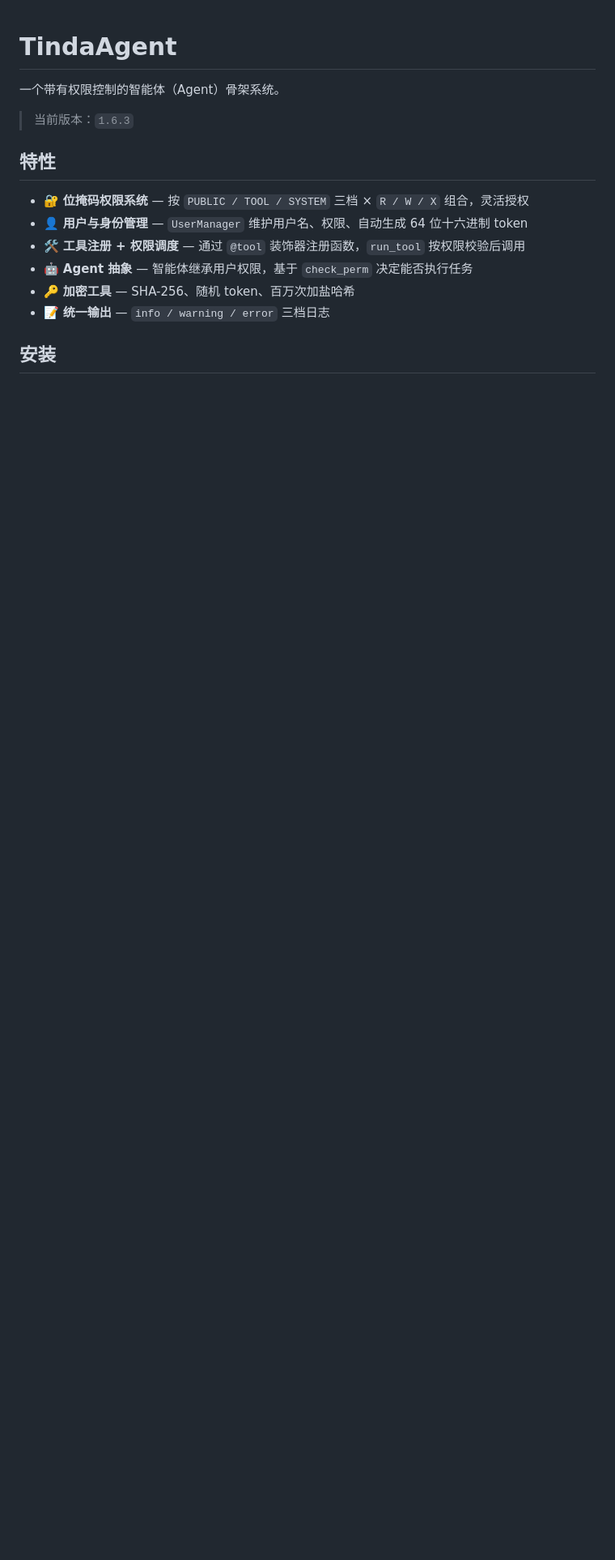
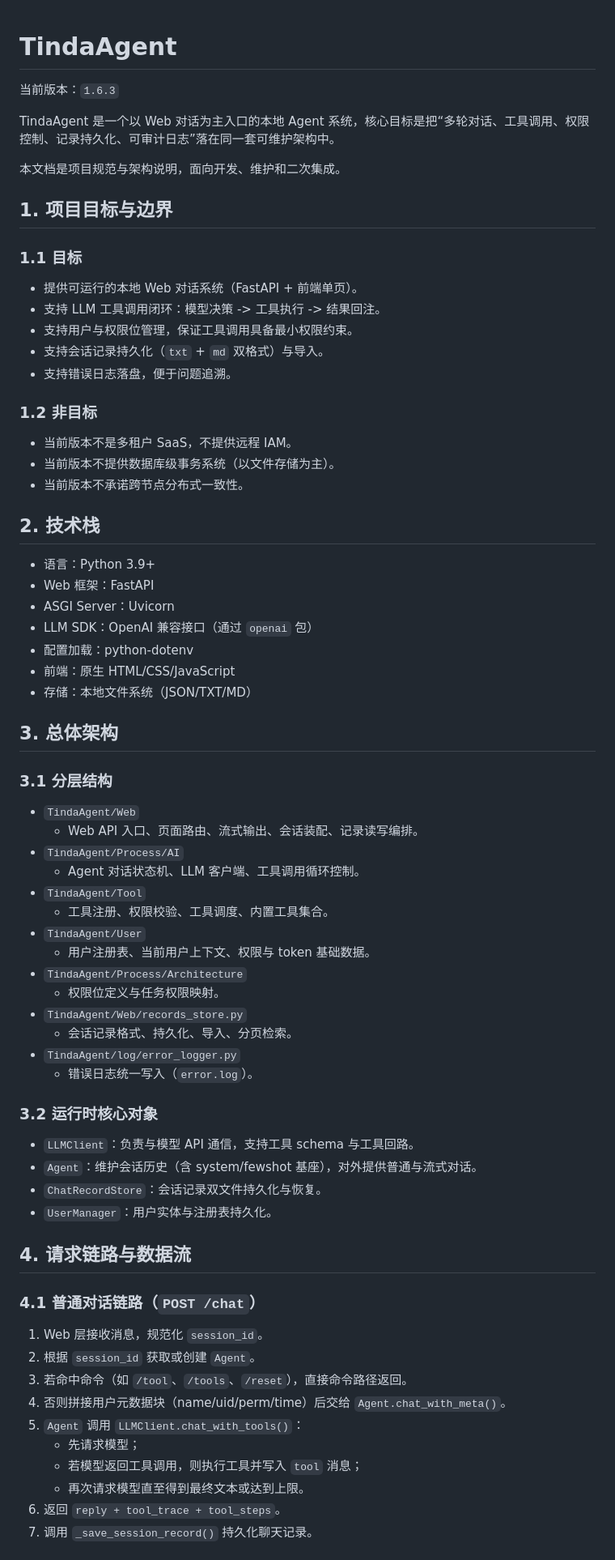
Before and after one commit to TindaMe/TindaAgent, a Markdown page: release/source/README.md, the part around one of its changes. Shown at 81% size. Drawn GitHub-style; blank space fills up the shorter version.

Commit message:
docs(readme): rewrite as architecture and engineering spec

```diff
--- a/release/source/README.md
+++ b/release/source/README.md
@@ -1,16 +1,75 @@
 # TindaAgent
 
-一个带有权限控制的智能体（Agent）骨架系统。
+当前版本：`1.6.3`
 
-> 当前版本：`1.6.3`
+TindaAgent 是一个以 Web 对话为主入口的本地 Agent 系统，核心目标是把“多轮对话、工具调用、权限控制、记录持久化、可审计日志”落在同一套可维护架构中。
 
-## 特性
+本文档是项目规范与架构说明，面向开发、维护和二次集成。
 
-- 🔐 **位掩码权限系统** — 按 `PUBLIC / TOOL / SYSTEM` 三档 × `R / W / X` 组合，灵活授权
-- 👤 **用户与身份管理** — `UserManager` 维护用户名、权限、自动生成 64 位十六进制 token
-- 🛠 **工具注册 + 权限调度** — 通过 `@tool` 装饰器注册函数，`run_tool` 按权限校验后调用
-- 🤖 **Agent 抽象** — 智能体继承用户权限，基于 `check_perm` 决定能否执行任务
-- 🔑 **加密工具** — SHA-256、随机 token、百万次加盐哈希
-- 📝 **统一输出** — `info / warning / error` 三档日志
+## 1. 项目目标与边界
 
-## 安装
+### 1.1 目标
+
+- 提供可运行的本地 Web 对话系统（FastAPI + 前端单页）。
+- 支持 LLM 工具调用闭环：模型决策 -> 工具执行 -> 结果回注。
+- 支持用户与权限位管理，保证工具调用具备最小权限约束。
+- 支持会话记录持久化（`txt` + `md` 双格式）与导入。
+- 支持错误日志落盘，便于问题追溯。
+
+### 1.2 非目标
+
+- 当前版本不是多租户 SaaS，不提供远程 IAM。
+- 当前版本不提供数据库级事务系统（以文件存储为主）。
+- 当前版本不承诺跨节点分布式一致性。
+
+## 2. 技术栈
+
+- 语言：Python 3.9+
+- Web 框架：FastAPI
+- ASGI Server：Uvicorn
+- LLM SDK：OpenAI 兼容接口（通过 `openai` 包）
+- 配置加载：python-dotenv
+- 前端：原生 HTML/CSS/JavaScript
+- 存储：本地文件系统（JSON/TXT/MD）
+
+## 3. 总体架构
+
+### 3.1 分层结构
+
+- `TindaAgent/Web`
+  - Web API 入口、页面路由、流式输出、会话装配、记录读写编排。
+- `TindaAgent/Process/AI`
+  - Agent 对话状态机、LLM 客户端、工具调用循环控制。
+- `TindaAgent/Tool`
+  - 工具注册、权限校验、工具调度、内置工具集合。
+- `TindaAgent/User`
+  - 用户注册表、当前用户上下文、权限与 token 基础数据。
+- `TindaAgent/Process/Architecture`
+  - 权限位定义与任务权限映射。
+- `TindaAgent/Web/records_store.py`
+  - 会话记录格式、持久化、导入、分页检索。
+- `TindaAgent/log/error_logger.py`
+  - 错误日志统一写入（`error.log`）。
+
+### 3.2 运行时核心对象
+
+- `LLMClient`：负责与模型 API 通信，支持工具 schema 与工具回路。
+- `Agent`：维护会话历史（含 system/fewshot 基座），对外提供普通与流式对话。
+- `ChatRecordStore`：会话记录双文件持久化与恢复。
+- `UserManager`：用户实体与注册表持久化。
+
+## 4. 请求链路与数据流
+
+### 4.1 普通对话链路（`POST /chat`）
+
+1. Web 层接收消息，规范化 `session_id`。
+2. 根据 `session_id` 获取或创建 `Agent`。
+3. 若命中命令（如 `/tool`、`/tools`、`/reset`），直接命令路径返回。
+4. 否则拼接用户元数据块（name/uid/perm/time）后交给 `Agent.chat_with_meta()`。
+5. `Agent` 调用 `LLMClient.chat_with_tools()`：
+   - 先请求模型；
+   - 若模型返回工具调用，则执行工具并写入 `tool` 消息；
+   - 再次请求模型直至得到最终文本或达到上限。
+6. 返回 `reply + tool_trace + tool_steps`。
+7. 调用 `_save_session_record()` 持久化聊天记录。
+
```
Also changed, not shown: other parts of release/source/README.md (+234 -110 lines).
